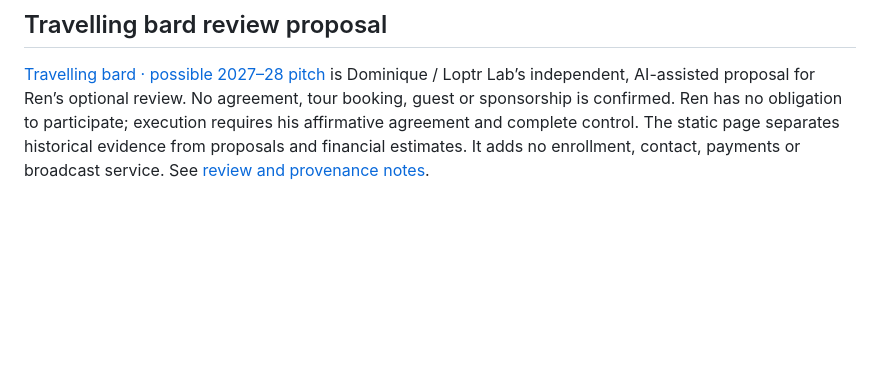
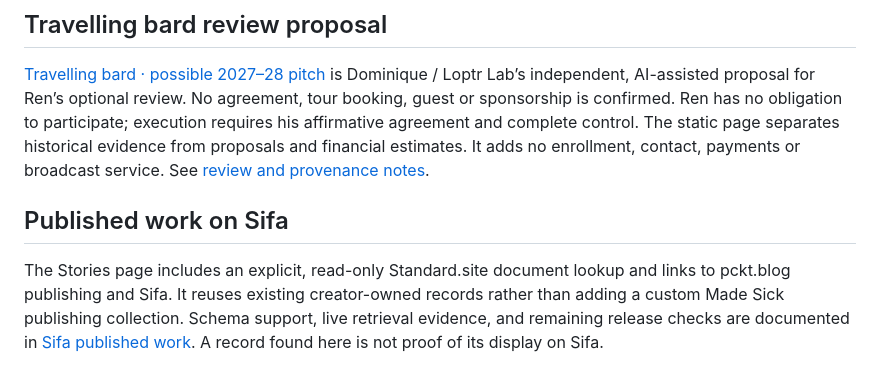
Before and after one commit to ibloud/made-sick, a Markdown page: README.md, the part around the change. Rendered like a GitHub page; blank space fills up the shorter version.

Commit message:
Add Sifa published-work discovery: README.md

```diff
--- a/README.md
+++ b/README.md
@@ -90,3 +90,7 @@ The live join path is [`join.html`](join.html). It supports existing AT Protocol
 ## Travelling bard review proposal
 
 [Travelling bard · possible 2027–28 pitch](bard-tour.html) is Dominique / Loptr Lab’s independent, AI-assisted proposal for Ren’s optional review. No agreement, tour booking, guest or sponsorship is confirmed. Ren has no obligation to participate; execution requires his affirmative agreement and complete control. The static page separates historical evidence from proposals and financial estimates. It adds no enrollment, contact, payments or broadcast service. See [review and provenance notes](docs/BARD_TOUR_PITCH.md).
+
+## Published work on Sifa
+
+The Stories page includes an explicit, read-only Standard.site document lookup and links to pckt.blog publishing and Sifa. It reuses existing creator-owned records rather than adding a custom Made Sick publishing collection. Schema support, live retrieval evidence, and remaining release checks are documented in [Sifa published work](docs/SIFA_PUBLISHED_WORK.md). A record found here is not proof of its display on Sifa.
```
